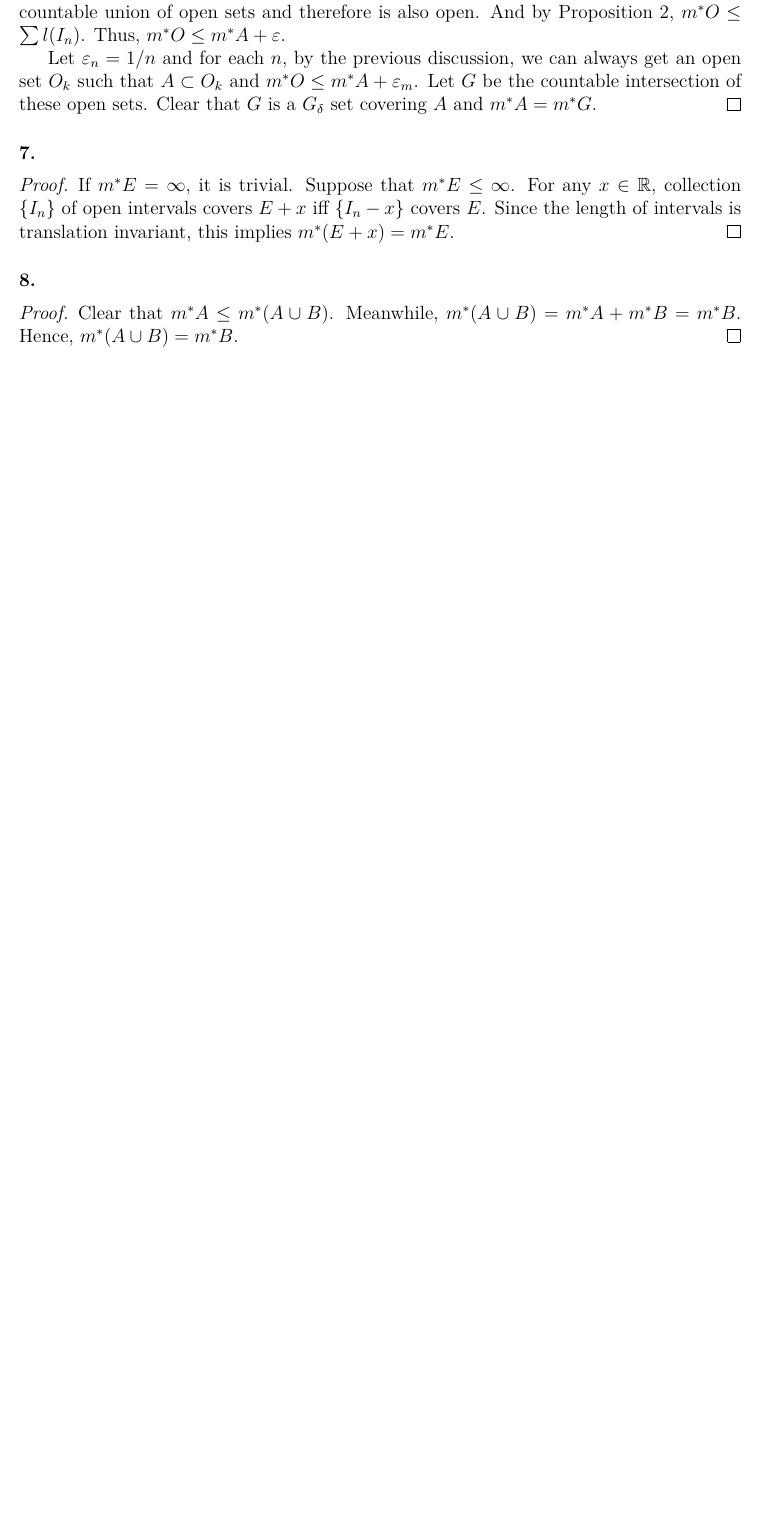
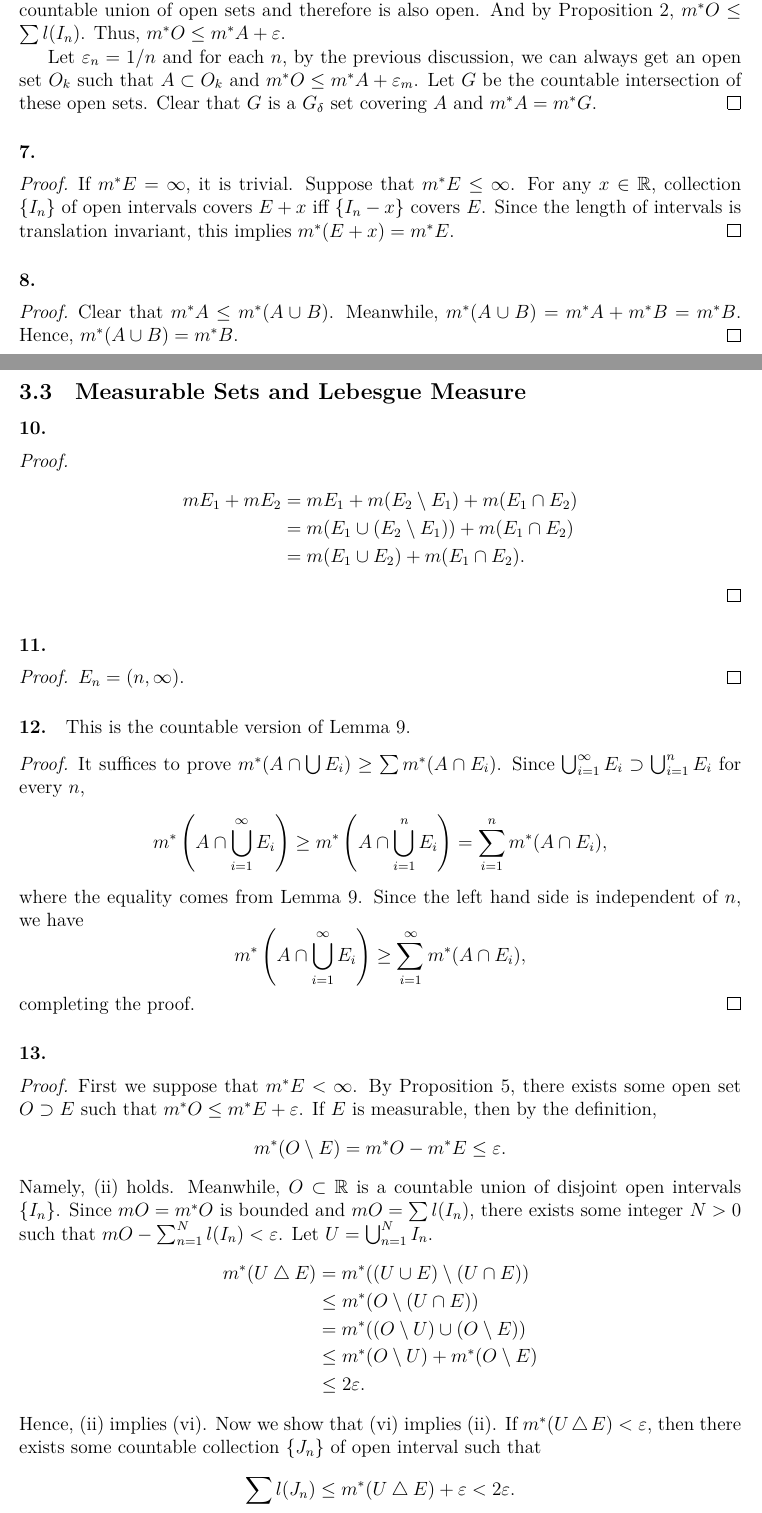
Before and after one commit to Engineev/solutions, a LaTeX document (real_analysis_3rd/main.tex, which reads real_analysis_3rd/ch3_lebesgue_measure.tex): part of page 2 of 2 before the commit and two parts of pages 2 and 3 of 4 after it, the two joined at a grey line, cut so that both start at the same text, the shorter picture padded with empty space. Compiled offline with XeLaTeX.

Commit message:
real:3.3

```diff
--- a/real_analysis_3rd/ch3_lebesgue_measure.tex
+++ b/real_analysis_3rd/ch3_lebesgue_measure.tex
@@ -65,3 +65,64 @@
     m^*B$. Hence, $m^*(A\cup B)=m^*B$.
   \end{proof}
 % end
+
+\subsection{Measurable Sets and Lebesgue Measure}
+  \paragraph{10.}
+  \begin{proof}
+    \begin{align*}
+      mE_1+mE_2
+      &= mE_1 + m(E_2\setminus E_1) + m(E_1\cap E_2) \\
+      &= m(E_1\cup(E_2\setminus E_1)) + m(E_1\cap E_2) \\
+      &= m(E_1\cup E_2) + m(E_1\cap E_2).
+    \end{align*}
+  \end{proof}
+
+  \paragraph{11.}
+  \begin{proof}
+    $E_n = (n,\infty)$.
+  \end{proof}
+
+  \paragraph{12.}
+    This is the countable version of Lemma 9.
+  \begin{proof}
+    It suffices to prove $m^*(A\cap \bigcup E_i) \ge \sum m^*(A\cap E_i)$. Since
+    $\bigcup_{i=1}^\infty E_i\supset \bigcup_{i=1}^n E_i$ for every $n$,
+    \begin{align*}
+      m^*\left(A\cap \bigcup_{i=1}^\infty E_i\right)
+      \ge m^*\left(A\cap \bigcup_{i=1}^n E_i\right)
+      = \sum_{i=1}^n m^*(A\cap E_i),
+    \end{align*}
+    where the equality comes from Lemma 9. Since the left hand side is
+    independent of $n$, we have
+    \[
+      m^*\left(A\cap \bigcup_{i=1}^\infty E_i\right) \ge
+      \sum_{i=1}^\infty m^*(A\cap E_i),
+    \]
+    completing the proof.
+  \end{proof}
+
+  \paragraph{13.}
+  \begin{proof}
+    First we suppose that $m^*E<\infty$. By Proposition 5, there exists some
+    open set $O\supset E$ such that $m^*O\le m^*E+\vep$. If $E$ is measurable,
+    then by the definition,
+    \[
+      m^*(O\setminus E) = m^*O-m^*E \le \vep.
+    \]
+    Namely, (ii) holds. Meanwhile, $O\subset\mathbb{R}$ is a countable union of
+    disjoint open intervals $\{I_n\}$. Since $mO=m^*O$ is bounded and $mO=\sum
+    l(I_n)$, there exists some integer $N>0$ such that $mO-\sum_{n=1}^N l(I_n)<
+    \vep$. Let $U=\bigcup_{n=1}^N I_n$.
+    \begin{align*}
+      m^*(U\bigtriangleup E)
+      &= m^*((U\cup E) \setminus (U\cap E)) \\
+      & \le m^*(O\setminus (U\cap E))  \\
+      & = m^*((O\setminus U) \cup (O\setminus E)) \\
+      &\le m^*(O\setminus U) + m^*(O\setminus E)  \\
+      &\le 2\vep.
+    \end{align*}
+    Hence, (ii) implies (vi). Now we show that (vi) implies (ii). If $m^*(U
+    \bigtriangleup E)<\vep $, then there exists some countable collection $\{J_n
+    \}$ of open interval such that
+    \[
+      \sum l(J_n)\le m^*(U\bigtriangleup E)+\vep<2\vep.
```
Also changed, not shown: README.md, real_analysis_3rd/main.pdf, real_analysis_3rd/ch3_lebesgue_measure.tex (37 more changed lines).
